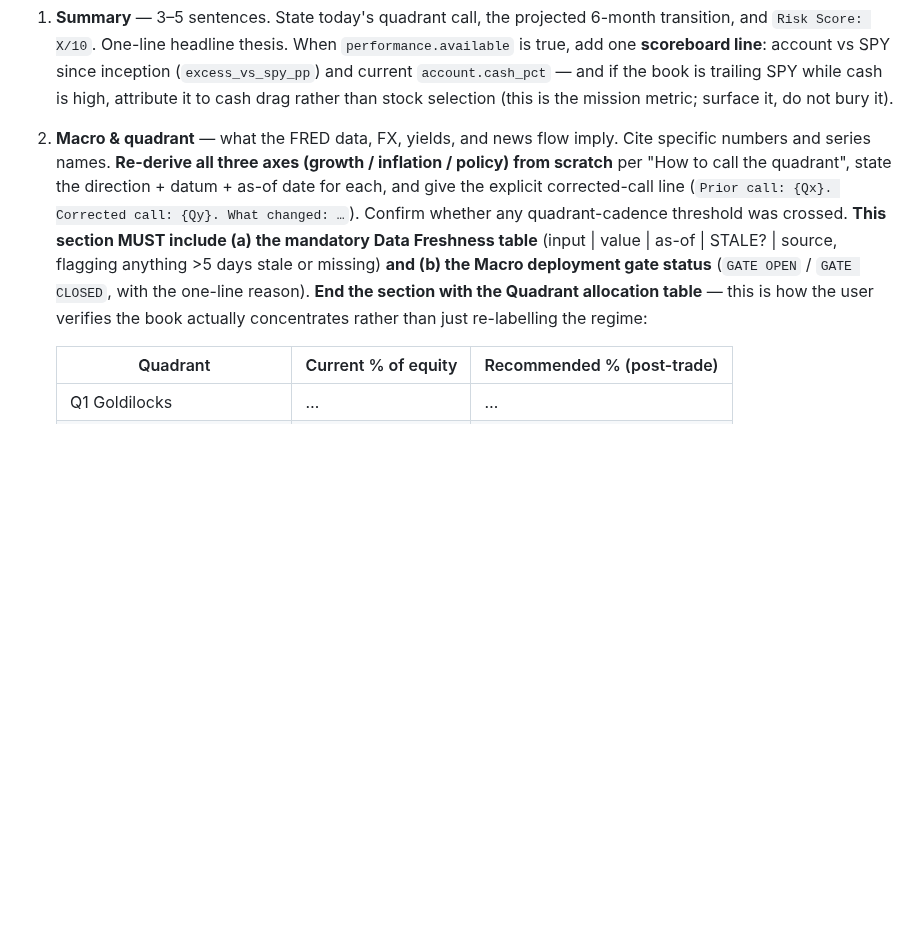
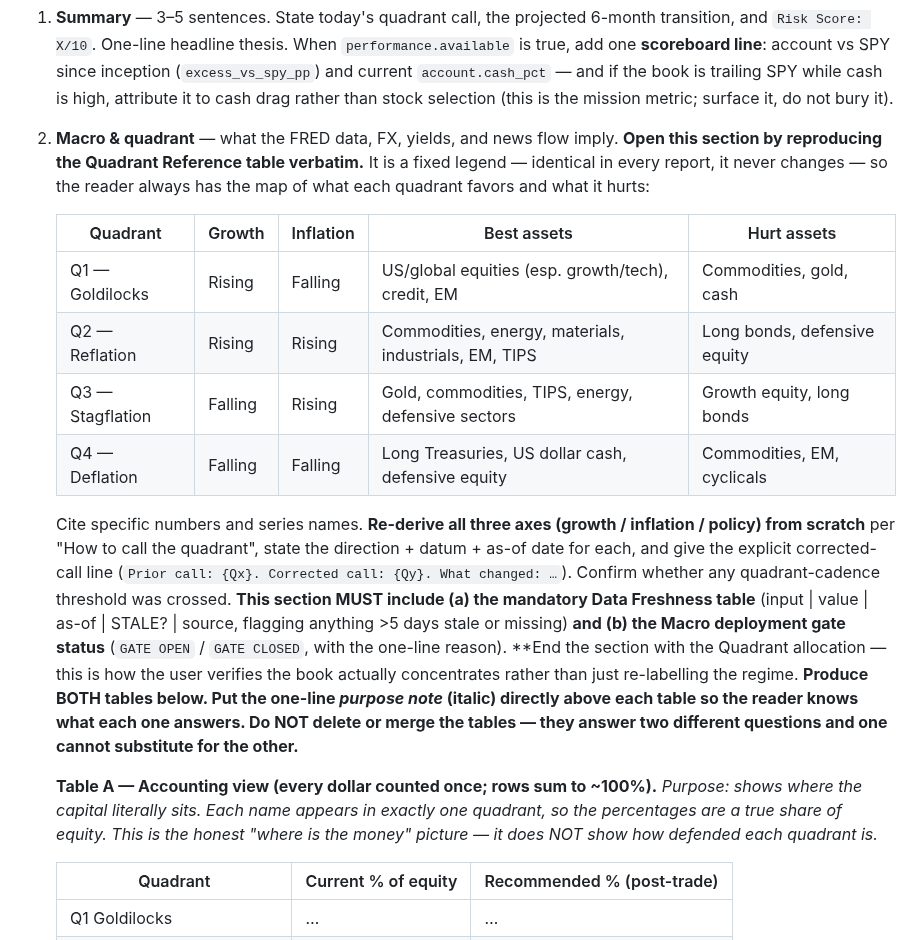
Before and after one commit to jgarrote83/portfolio-automation, a Markdown page: src/config/project-instructions.md, the part around one of its changes. GitHub-like rendering; blank space fills up the shorter version.

```diff
--- a/src/config/project-instructions.md
+++ b/src/config/project-instructions.md
@@ -734,6 +734,17 @@ Then the numbered sections, in this order:
    book is trailing SPY while cash is high, attribute it to cash drag rather than
    stock selection (this is the mission metric; surface it, do not bury it).
 2. **Macro & quadrant** — what the FRED data, FX, yields, and news flow imply.
+   **Open this section by reproducing the Quadrant Reference table verbatim.** It is a
+   fixed legend — identical in every report, it never changes — so the reader always has
+   the map of what each quadrant favors and what it hurts:
+
+   | Quadrant | Growth | Inflation | Best assets | Hurt assets |
+   |---|---|---|---|---|
+   | Q1 — Goldilocks | Rising | Falling | US/global equities (esp. growth/tech), credit, EM | Commodities, gold, cash |
+   | Q2 — Reflation | Rising | Rising | Commodities, energy, materials, industrials, EM, TIPS | Long bonds, defensive equity |
+   | Q3 — Stagflation | Falling | Rising | Gold, commodities, TIPS, energy, defensive sectors | Growth equity, long bonds |
+   | Q4 — Deflation | Falling | Falling | Long Treasuries, US dollar cash, defensive equity | Commodities, EM, cyclicals |
+
    Cite specific numbers and series names. **Re-derive all three axes (growth /
    inflation / policy) from scratch** per "How to call the quadrant", state the
    direction + datum + as-of date for each, and give the explicit corrected-call line
@@ -742,8 +753,16 @@ Then the numbered sections, in this order:
    mandatory Data Freshness table** (input | value | as-of | STALE? | source, flagging
    anything >5 days stale or missing) **and (b) the Macro deployment gate status**
    (`GATE OPEN` / `GATE CLOSED`, with the one-line reason). **End the section with the
-   Quadrant allocation table** — this is how the user verifies the book actually
-   concentrates rather than just re-labelling the regime:
+   Quadrant allocation — this is how the user verifies the book actually
+   concentrates rather than just re-labelling the regime. **Produce BOTH tables
+   below. Put the one-line *purpose note* (italic) directly above each table so the
+   reader knows what each one answers. Do NOT delete or merge the tables — they
+   answer two different questions and one cannot substitute for the other.**
+
+   **Table A — Accounting view (every dollar counted once; rows sum to ~100%).**
+   *Purpose: shows where the capital literally sits. Each name appears in exactly one
+   quadrant, so the percentages are a true share of equity. This is the honest
+   "where is the money" picture — it does NOT show how defended each quadrant is.*
 
    | Quadrant | Current % of equity | Recommended % (post-trade) |
    |---|---|---|
```
Also changed, not shown: other parts of src/config/project-instructions.md (+43 -9 lines).
